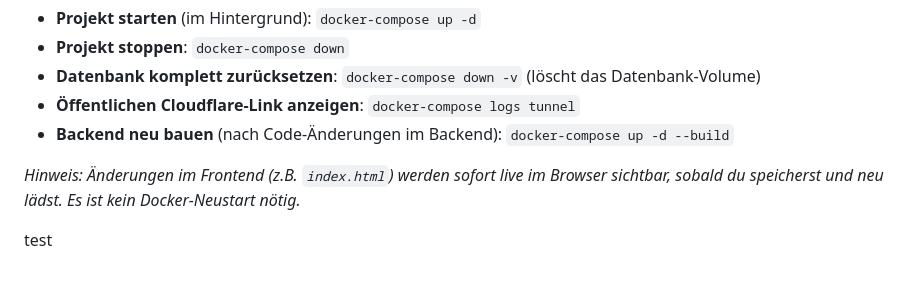
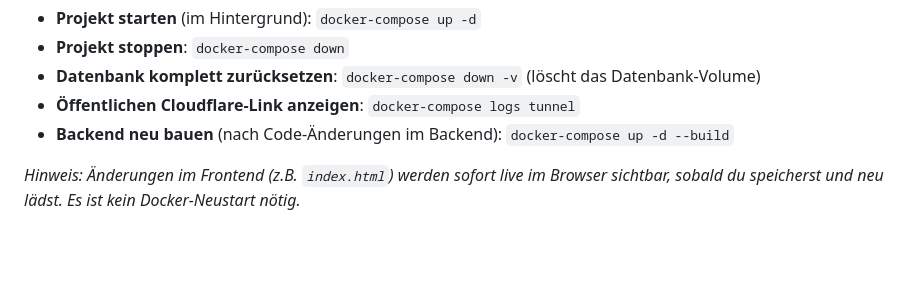
Before and after one commit to J4sonB/MyProjectDockerM169, a Markdown page: README.md, the part around the change. Drawn GitHub-style; blank space fills up the shorter version.

```diff
--- a/README.md
+++ b/README.md
@@ -85,5 +85,3 @@ Hier ist dein Cheatsheet für den täglichen Umgang mit deinem Projekt:
 - **Backend neu bauen** (nach Code-Änderungen im Backend): `docker-compose up -d --build`
 
 *Hinweis: Änderungen im Frontend (z.B. `index.html`) werden sofort live im Browser sichtbar, sobald du speicherst und neu lädst. Es ist kein Docker-Neustart nötig.*
-
-test
```
